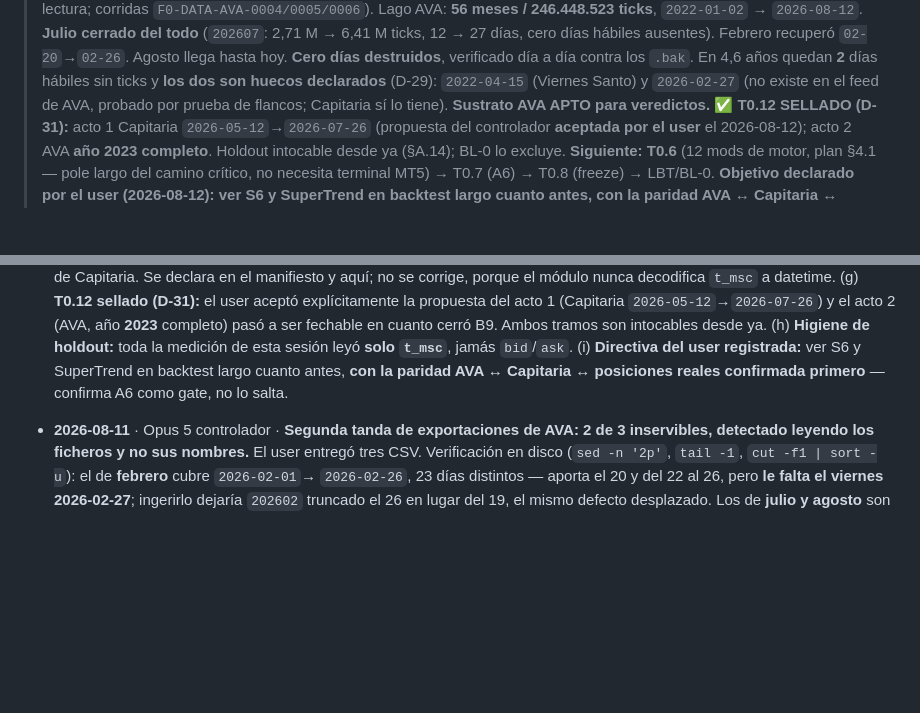
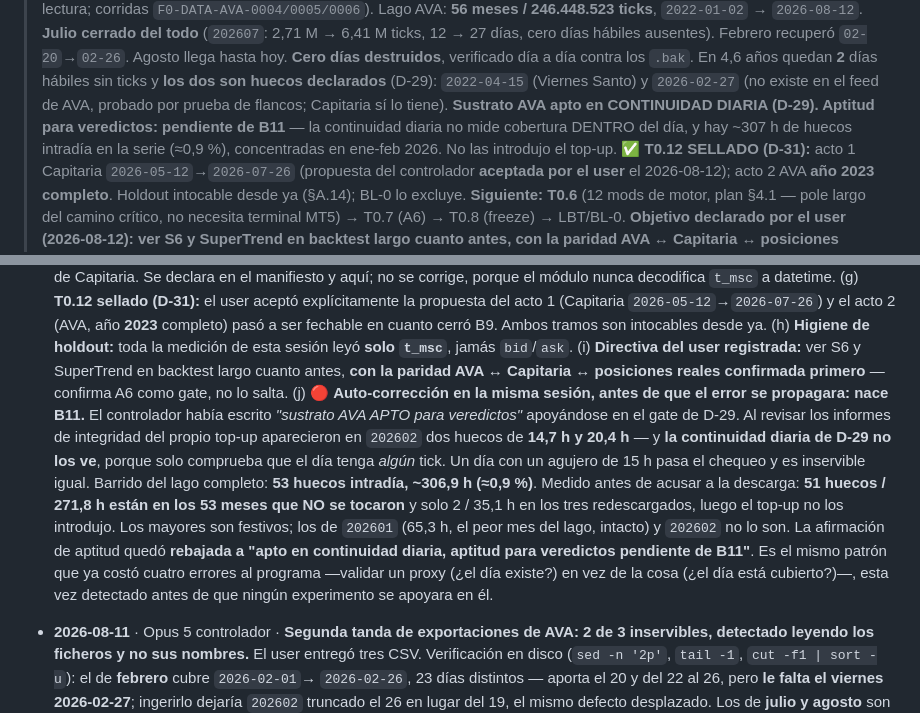
Before and after one commit to YggrYergen/sentinel-usdclp, a Markdown page: research/TRACKER.md, 2 parts joined by grey strips. Drawn GitHub-style; blank space fills up the shorter version.

Commit message:
fix(research): B11 -- la continuidad diaria de D-29 no ve los huecos intradia
Auto-correccion de una afirmacion escrita en e34563f. Ahi quedo escrito
"sustrato AVA APTO para veredictos" apoyandose en el gate de D-29. Es
demasiado fuerte y se rebaja.

Revisando los informes de integridad del propio top-up, 202602 traia dos
huecos de 884,6 min (14,7 h) y 1.223,9 min (20,4 h), cuando el patron
normal es 62 min (cierre diario del XAUUSD) o ~2.941 min (fin de
semana). D-29 comprueba que un dia tenga ALGUN tick; un dia con un
agujero de 15 h pasa el chequeo y es inservible igual.

Barrido del lago completo (huecos >90 min y <2.800 min: ni cierre diario
ni fin de semana): 53 huecos, ~306,9 h en 4,6 anos (~0,9 % del tiempo de
mercado).

Medido antes de culpar a la descarga de hoy:
  3 meses redescargados :  2 huecos,  35,1 h
  53 meses intactos     : 51 huecos, 271,8 h
El top-up NO los introdujo.

Los mayores son festivos evidentes (2024-12-24/25, 2025-12-25,
2026-01-01, Viernes Santo 2024-03-29 y 2025-04-18). Los de 2026 no:
202601 es el PEOR mes del lago con 6 huecos / 65,3 h -- y no se toco --
con cortes de 20,3 h (01-21 -> 01-22) y 16,3 h (01-29 -> 01-30).

No reabre B9 (que era sobre dias y meses ausentes) ni afecta al holdout
sellado (2023 solo tiene un hueco intradia, 10,5 h el 2023-01-02, que es
festivo). No bloquea T0.6 ni A6 Pata A, que corre sobre Capitaria.

Pendiente en B11 antes de declarar aptitud para veredictos: clasificar
los 53 huecos festivo-vs-corte-de-feed; cuantificar por ventana de
backtest y no en agregado (0,9 % global puede ser 15 % de un mes); y
decidir politica -- declarar no evaluables o rellenar desde Capitaria
donde solape, que es justo donde se concentran los cortes.

Mismo patron que ya costo cuatro errores al programa: validar un proxy
(existe el dia?) en vez de la cosa (esta cubierto el dia?). Esta vez
detectado antes de que ningun experimento se apoyara en el.

Co-Authored-By: Claude Opus 5 <noreply@anthropic.com>

```diff
--- a/research/TRACKER.md
+++ b/research/TRACKER.md
@@ -27,7 +27,9 @@
 > **Cero días destruidos**, verificado día a día contra los `.bak`. En 4,6 años quedan **2** días
 > hábiles sin ticks y **los dos son huecos declarados** (D-29): `2022-04-15` (Viernes Santo) y
 > `2026-02-27` (no existe en el feed de AVA, probado por prueba de flancos; Capitaria sí lo tiene).
-> **Sustrato AVA APTO para veredictos.**
+> **Sustrato AVA apto en CONTINUIDAD DIARIA (D-29). Aptitud para veredictos: pendiente de B11**
+> — la continuidad diaria no mide cobertura DENTRO del día, y hay ~307 h de huecos intradía en la
+> serie (≈0,9 %), concentradas en ene-feb 2026. No las introdujo el top-up.
 > ✅ **T0.12 SELLADO (D-31):** acto 1 Capitaria `2026-05-12`→`2026-07-26` (propuesta del controlador
 > **aceptada por el user** el 2026-08-12); acto 2 AVA **año 2023 completo**. Holdout intocable
 > desde ya (§A.14); BL-0 lo excluye.
@@ -196,7 +199,19 @@ del user.
   cerró B9. Ambos tramos son intocables desde ya. (h) **Higiene de holdout:** toda la medición de
   esta sesión leyó **solo `t_msc`**, jamás `bid`/`ask`. (i) **Directiva del user registrada:** ver
   S6 y SuperTrend en backtest largo cuanto antes, **con la paridad AVA ↔ Capitaria ↔ posiciones
-  reales confirmada primero** — confirma A6 como gate, no lo salta.
+  reales confirmada primero** — confirma A6 como gate, no lo salta. (j) 🔴 **Auto-corrección en la
+  misma sesión, antes de que el error se propagara: nace B11.** El controlador había escrito
+  *"sustrato AVA APTO para veredictos"* apoyándose en el gate de D-29. Al revisar los informes de
+  integridad del propio top-up aparecieron en `202602` dos huecos de **14,7 h y 20,4 h** — y **la
+  continuidad diaria de D-29 no los ve**, porque solo comprueba que el día tenga *algún* tick. Un
+  día con un agujero de 15 h pasa el chequeo y es inservible igual. Barrido del lago completo: **53
+  huecos intradía, ~306,9 h (≈0,9 %)**. Medido antes de acusar a la descarga: **51 huecos / 271,8 h
+  están en los 53 meses que NO se tocaron** y solo 2 / 35,1 h en los tres redescargados, luego el
+  top-up no los introdujo. Los mayores son festivos; los de `202601` (65,3 h, el peor mes del lago,
+  intacto) y `202602` no lo son. La afirmación de aptitud quedó **rebajada a "apto en continuidad
+  diaria, aptitud para veredictos pendiente de B11"**. Es el mismo patrón que ya costó cuatro
+  errores al programa —validar un proxy (¿el día existe?) en vez de la cosa (¿el día está
+  cubierto?)—, esta vez detectado antes de que ningún experimento se apoyara en él.
 
 - **2026-08-11** · Opus 5 controlador · **Segunda tanda de exportaciones de AVA: 2 de 3 inservibles,
   detectado leyendo los ficheros y no sus nombres.** El user entregó tres CSV. Verificación en
```
Also changed, not shown: other parts of research/TRACKER.md (+1 -0 lines).
